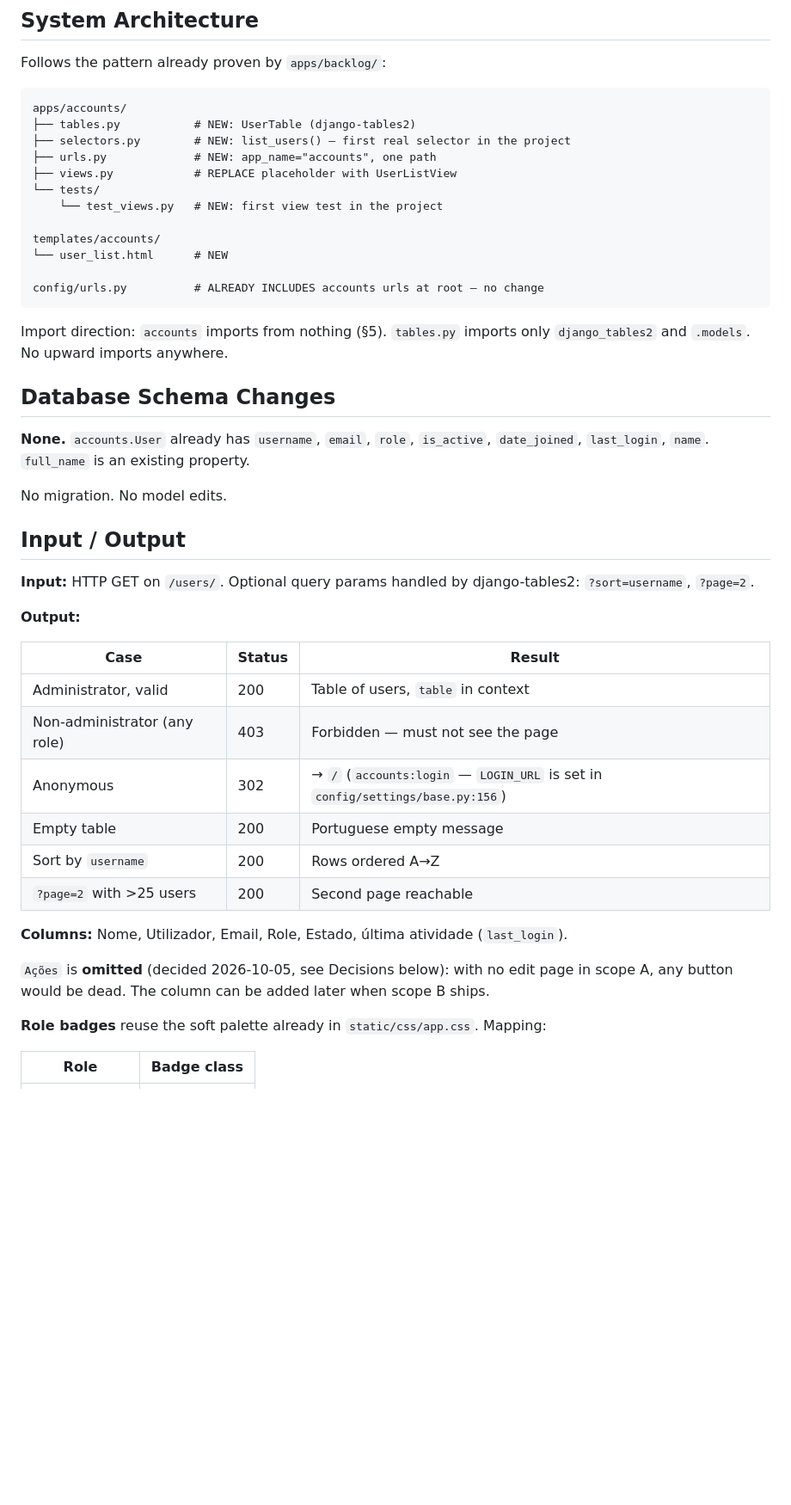
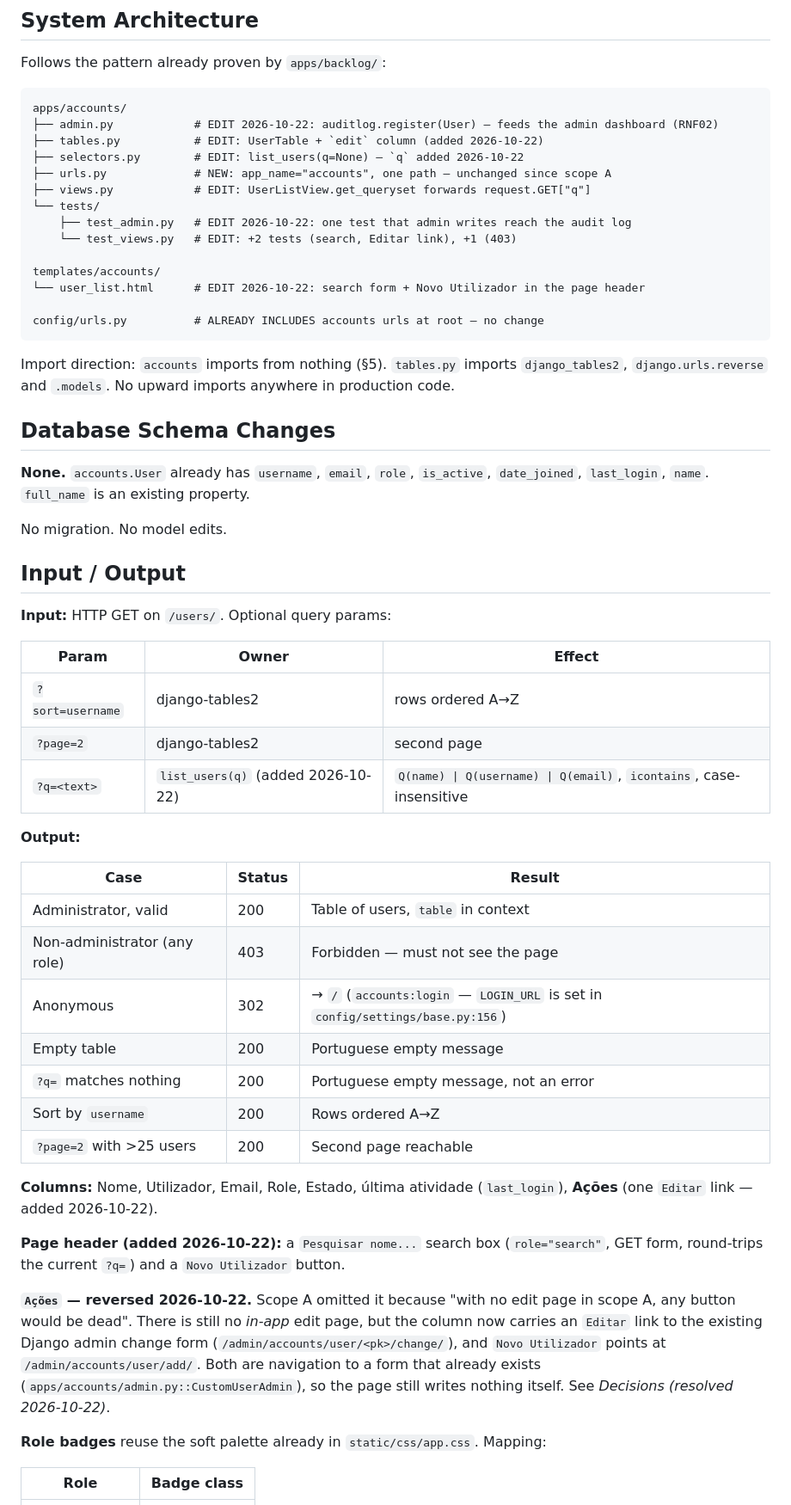
Before and after one commit to Noro18/EC-Backlog, a Markdown page: .opencode/specs/ACCOUNTS_USER_LIST.md, the part around one of its changes. Shown at 86% size. Drawn GitHub-style; blank space fills up the shorter version.

Commit message:
docs(spec): amend user list spec for search, Editar link and Novo Utilizador

````diff
--- a/.opencode/specs/ACCOUNTS_USER_LIST.md
+++ b/.opencode/specs/ACCOUNTS_USER_LIST.md
@@ -42,21 +53,23 @@ Follows the pattern already proven by `apps/backlog/`:
 
 ```
 apps/accounts/
-├── tables.py           # NEW: UserTable (django-tables2)
-├── selectors.py        # NEW: list_users() — first real selector in the project
-├── urls.py             # NEW: app_name="accounts", one path
-├── views.py            # REPLACE placeholder with UserListView
+├── admin.py            # EDIT 2026-10-22: auditlog.register(User) — feeds the admin dashboard (RNF02)
+├── tables.py           # EDIT: UserTable + `edit` column (added 2026-10-22)
+├── selectors.py        # EDIT: list_users(q=None) — `q` added 2026-10-22
+├── urls.py             # NEW: app_name="accounts", one path — unchanged since scope A
+├── views.py            # EDIT: UserListView.get_queryset forwards request.GET["q"]
 └── tests/
-    └── test_views.py   # NEW: first view test in the project
+    ├── test_admin.py   # EDIT 2026-10-22: one test that admin writes reach the audit log
+    └── test_views.py   # EDIT: +2 tests (search, Editar link), +1 (403)
 
 templates/accounts/
-└── user_list.html      # NEW
+└── user_list.html      # EDIT 2026-10-22: search form + Novo Utilizador in the page header
 
 config/urls.py          # ALREADY INCLUDES accounts urls at root — no change
 ```
 
-Import direction: `accounts` imports from nothing (§5). `tables.py` imports only `django_tables2`
-and `.models`. No upward imports anywhere.
+Import direction: `accounts` imports from nothing (§5). `tables.py` imports `django_tables2`,
+`django.urls.reverse` and `.models`. No upward imports anywhere in production code.
 
 ## Database Schema Changes
 
@@ -67,8 +80,13 @@ No migration. No model edits.
 
 ## Input / Output
 
-**Input:** HTTP GET on `/users/`. Optional query params handled by django-tables2:
-`?sort=username`, `?page=2`.
+**Input:** HTTP GET on `/users/`. Optional query params:
+
+| Param | Owner | Effect |
+|---|---|---|
+| `?sort=username` | django-tables2 | rows ordered A→Z |
+| `?page=2` | django-tables2 | second page |
+| `?q=<text>` | `list_users(q)` (added 2026-10-22) | `Q(name) \| Q(username) \| Q(email)`, `icontains`, case-insensitive |
 
 **Output:**
 
@@ -78,13 +96,23 @@ No migration. No model edits.
 | Non-administrator (any role) | 403 | Forbidden — must not see the page |
 | Anonymous | 302 | → `/` (`accounts:login` — `LOGIN_URL` is set in `config/settings/base.py:156`) |
 | Empty table | 200 | Portuguese empty message |
+| `?q=` matches nothing | 200 | Portuguese empty message, not an error |
 | Sort by `username` | 200 | Rows ordered A→Z |
 | `?page=2` with >25 users | 200 | Second page reachable |
 
-**Columns:** Nome, Utilizador, Email, Role, Estado, última atividade (`last_login`).
+**Columns:** Nome, Utilizador, Email, Role, Estado, última atividade (`last_login`), **Ações**
+(one `Editar` link — added 2026-10-22).
 
-`Ações` is **omitted** (decided 2026-10-05, see Decisions below): with no edit page in scope A, any
-button would be dead. The column can be added later when scope B ships.
+**Page header (added 2026-10-22):** a `Pesquisar nome...` search box (`role="search"`, GET form,
+round-trips the current `?q=`) and a `Novo Utilizador` button.
+
+**`Ações` — reversed 2026-10-22.** Scope A omitted it because "with no edit page in scope A, any
+button would be dead". There is still no *in-app* edit page, but the column now carries an `Editar`
+link to the existing Django admin change form
+(`/admin/accounts/user/<pk>/change/`), and `Novo Utilizador` points at
+`/admin/accounts/user/add/`. Both are navigation to a form that already exists
+(`apps/accounts/admin.py::CustomUserAdmin`), so the page still writes nothing itself.
+See *Decisions (resolved 2026-10-22)*.
 
 **Role badges** reuse the soft palette already in `static/css/app.css`. Mapping:
 
````
Also changed, not shown: other parts of .opencode/specs/ACCOUNTS_USER_LIST.md (+69 -20 lines).
